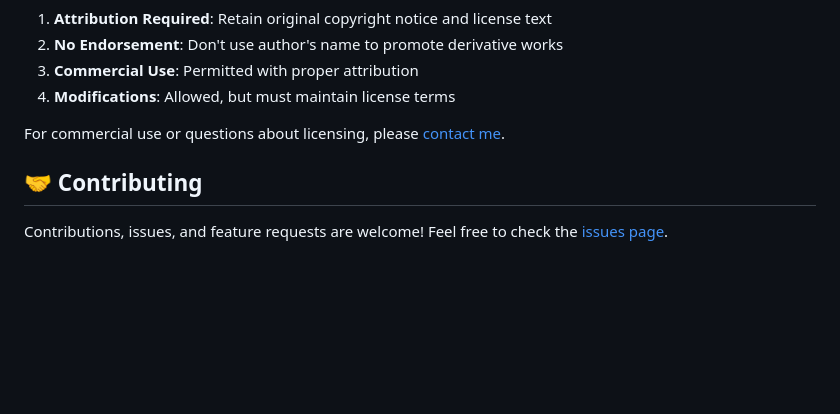
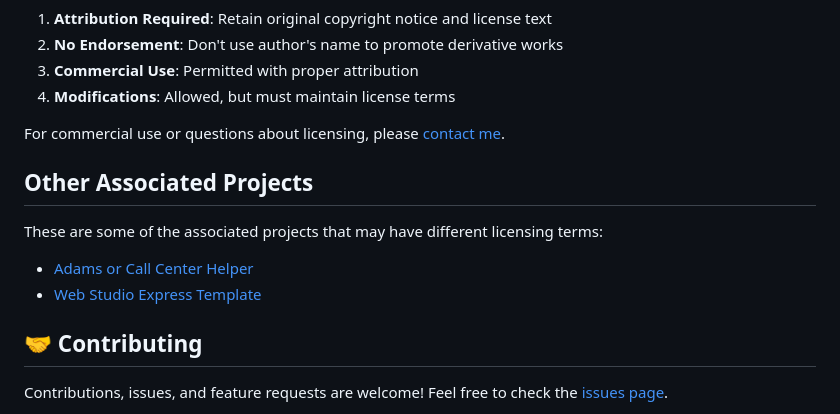
Before and after one commit to Greigh/danielhipskind.com, a Markdown page: README.md, the part around the change. GitHub-like rendering; blank space fills up the shorter version.

Commit message:
feat: add section for associated projects with links and licensing information

```diff
--- a/README.md
+++ b/README.md
@@ -196,6 +196,13 @@ This project is licensed under the **BSD 3-Clause License**. See the [LICENSE](L
 
 For commercial use or questions about licensing, please [contact me](mailto:me@danielhipskind.com).
 
+## Other Associated Projects
+
+These are some of the associated projects that may have different licensing terms:
+
+- [Adams or Call Center Helper](https://github.com/Greigh/Adamas)
+- [Web Studio Express Template](https://github.com/Greigh/WebExpressStudioTemplate)
+
 ## 🤝 Contributing
 
 Contributions, issues, and feature requests are welcome! Feel free to check the [issues page](https://github.com/Greigh/danielhipskind.com/issues).
```
